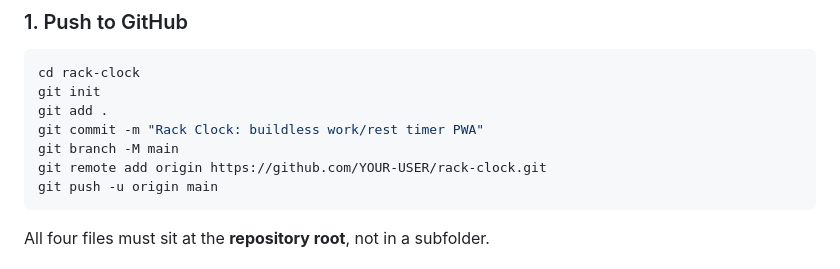
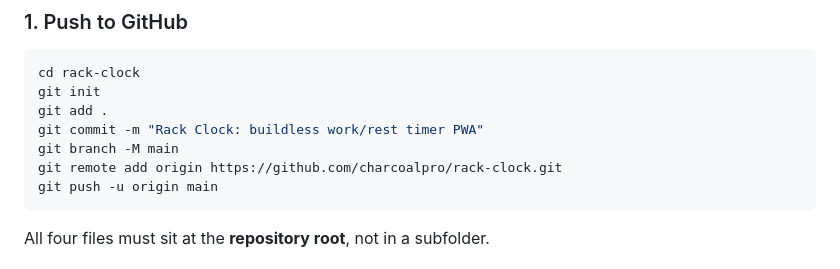
Before and after one commit to charcoalpro/rack-clock, a Markdown page: README.md, the part around the change. Rendered like a GitHub page.

Commit message:
README: point the remote at the real repo
Co-Authored-By: Claude Opus 5 <noreply@anthropic.com>

````diff
--- a/README.md
+++ b/README.md
@@ -44,7 +44,7 @@ git init
 git add .
 git commit -m "Rack Clock: buildless work/rest timer PWA"
 git branch -M main
-git remote add origin https://github.com/YOUR-USER/rack-clock.git
+git remote add origin https://github.com/charcoalpro/rack-clock.git
 git push -u origin main
 ```
 
````
